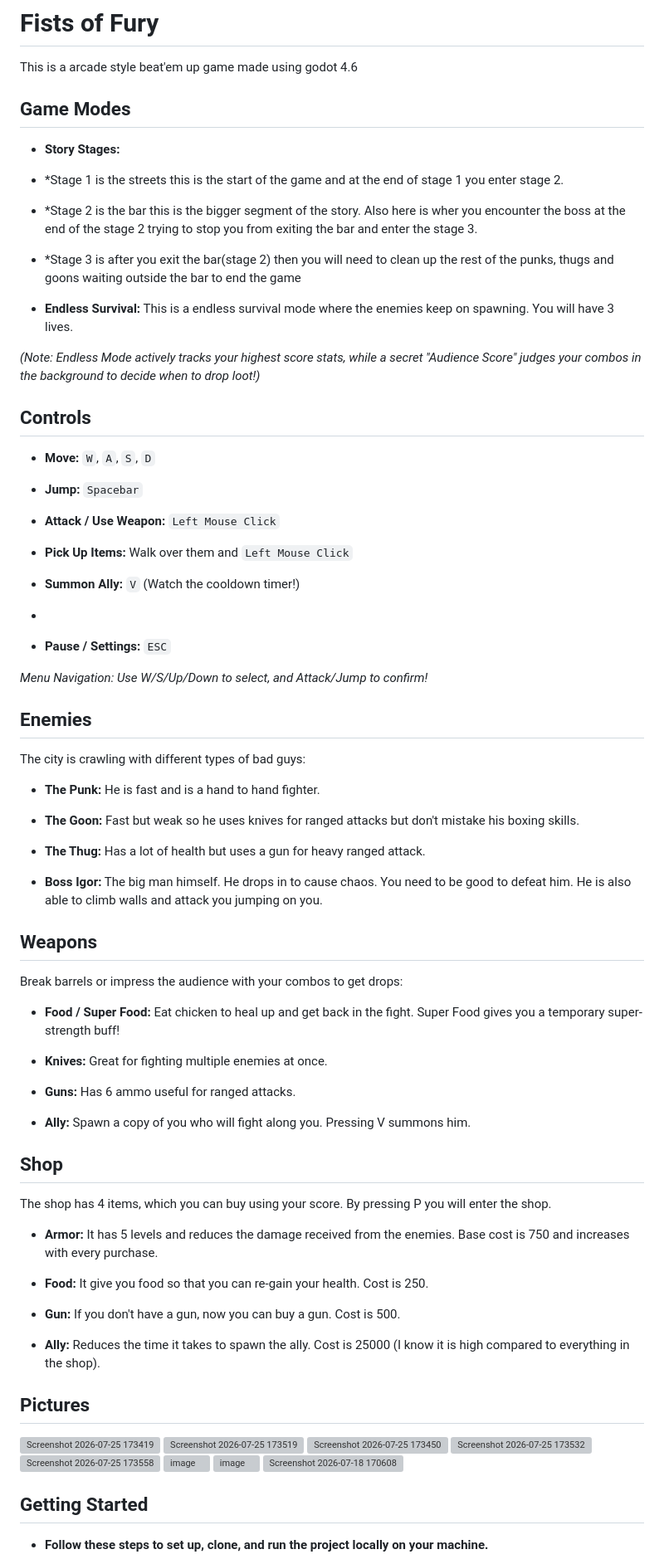
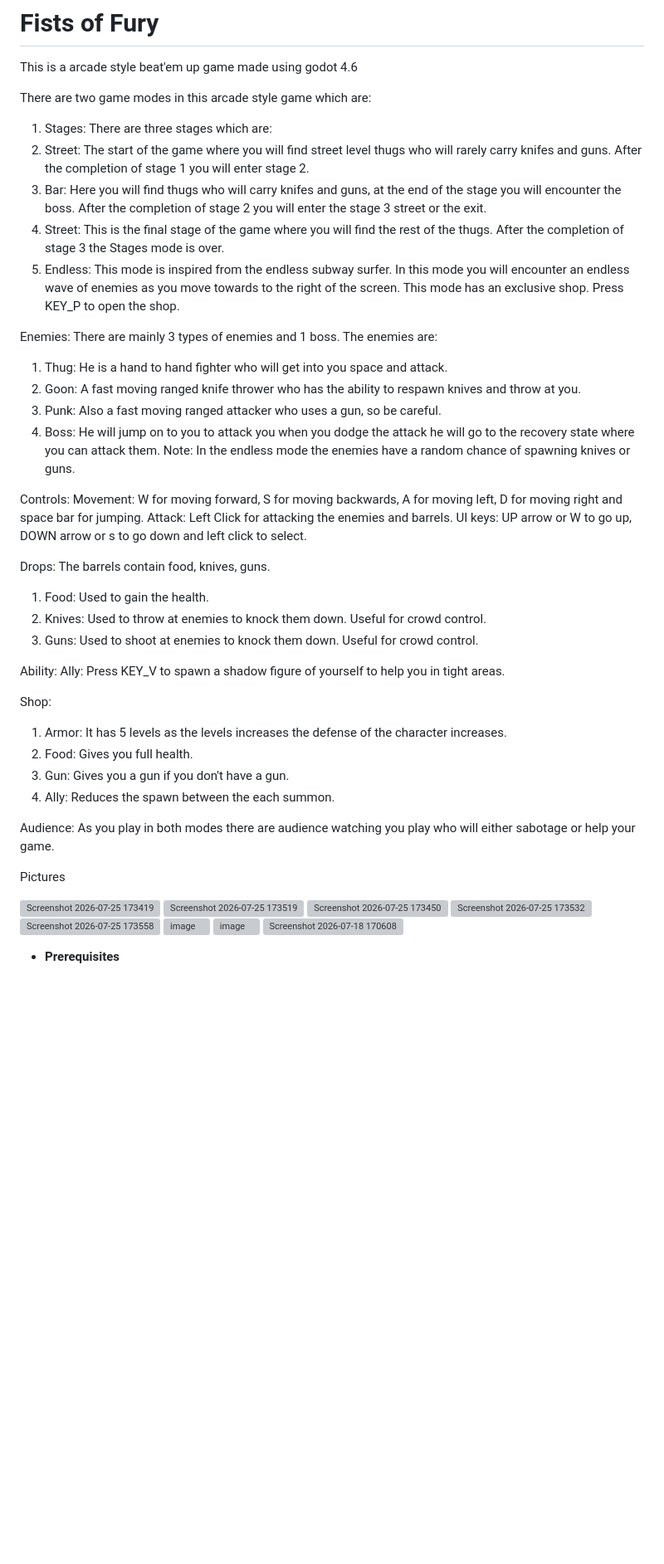
Before and after one commit to Nono-hash000/Fists-of-fury, a Markdown page: README.md, the part around one of its changes. Shown at 83% size. Rendered like a GitHub page; blank space fills up the shorter version; grey boxes are pictures that could not be loaded.

Commit message:
Completely hand written by me, not any use of AI.

```diff
--- a/README.md
+++ b/README.md
@@ -2,87 +2,49 @@
 
 This is a arcade style beat'em up game made using godot 4.6
 
-##  Game Modes
-
-* **Story Stages:**
-
-* *Stage 1 is the streets this is the start of the game and at the end of stage 1 you enter stage 2.
-
-* *Stage 2 is the bar this is the bigger segment of the story. Also here is wher you encounter the boss at the end of the stage 2 trying to stop you from exiting the bar and enter the stage 3.
-
-* *Stage 3 is after you exit the bar(stage 2) then you will need to clean up the rest of the punks, thugs and goons waiting outside the bar to end the game
-
-* **Endless Survival:** This is a endless survival mode where the enemies keep on spawning. You will have 3 lives.
-
-*(Note: Endless Mode actively tracks your highest score stats, while a secret "Audience Score" judges your combos in the background to decide when to drop loot!)*
+There are two game modes in this arcade style game which are:
+1. Stages: There are three stages which are:
+  1. Street: The start of the game where you will find street level thugs who will rarely carry knifes and guns. After the completion of stage 1 you will enter stage 2.
+  2. Bar: Here you will find thugs who will carry knifes and guns, at the end of the stage you will encounter the boss. After the completion of stage 2 you will enter the stage 3 street or the exit.
+  3. Street: This is the final stage of the game where you will find the rest of the thugs. After the completion of stage 3 the Stages mode is over.
+2. Endless: This mode is inspired from the endless subway surfer. In this mode you will encounter an endless wave of enemies as you move towards to the right of the screen. This mode has an exclusive shop. Press KEY_P to open the shop.
 
 
-##  Controls
-
-* **Move:** `W`, `A`, `S`, `D`
-
-* **Jump:** `Spacebar`
-
-* **Attack / Use Weapon:** `Left Mouse Click`
-
-* **Pick Up Items:** Walk over them and `Left Mouse Click`
-
-* **Summon Ally:** `V` (Watch the cooldown timer!)
-*
-* **Pause / Settings:** `ESC`
-
-*Menu Navigation: Use W/S/Up/Down to select, and Attack/Jump to confirm!*
+Enemies: There are mainly 3 types of enemies and 1 boss. The enemies are:
+1. Thug: He is a hand to hand fighter who will get into you space and attack.
+2. Goon: A fast moving ranged knife thrower who has the ability to respawn knives and throw at you.
+3. Punk: Also a fast moving ranged attacker who uses a gun, so be careful.
+4. Boss: He will jump on to you to attack you when you dodge the attack he will go to the recovery state where you can attack them.
+Note: In the endless mode the enemies have a random chance of spawning knives or guns.
 
 
-##  Enemies
-
-The city is crawling with different types of bad guys:
-
-* **The Punk:** He is fast and is a hand to hand fighter.
+Controls:
+Movement: W for moving forward, S for moving backwards, A for moving left, D for moving right and space bar for jumping.
+Attack: Left Click for attacking the enemies and barrels.
+UI keys: UP arrow or W to go up, DOWN arrow or s to go down and left click to select.
 
 
-* **The Goon:** Fast but weak so he uses knives for ranged attacks but don't mistake his boxing skills.
+Drops: The barrels contain food, knives, guns.
+1. Food: Used to gain the health.
+2. Knives: Used to throw at enemies to knock them down. Useful for crowd control.
+3. Guns: Used to shoot at enemies to knock them down. Useful for crowd control.
 
 
-* **The Thug:** Has a lot of health but uses a gun for heavy ranged attack.
+Ability:
+Ally: Press KEY_V to spawn a shadow figure of yourself to help you in tight areas.
 
 
-* **Boss Igor:** The big man himself. He drops in to cause chaos. You need to be good to defeat him. He is also able to climb walls and attack you jumping on you.
+Shop:
+1. Armor: It has 5 levels as the levels increases the defense of the character increases.
+2. Food: Gives you full health.
+3. Gun: Gives you a gun if you don't have a gun.
+4. Ally: Reduces the spawn between the each summon.
 
 
-##  Weapons
-
-Break barrels or impress the audience with your combos to get drops:
-
-* **Food / Super Food:** Eat chicken to heal up and get back in the fight. Super Food gives you a temporary super-strength buff!
+Audience: As you play in both modes there are audience watching you play who will either sabotage or help your game.
 
 
-* **Knives:** Great for fighting multiple enemies at once.
-
-
-* **Guns:** Has 6 ammo useful for ranged attacks.
-
-
-* **Ally:** Spawn a copy of you who will fight along you. Pressing V summons him.
-
-
-## Shop
-
-The shop has 4 items, which you can buy using your score. By pressing P you will enter the shop.
-
-* **Armor:** It has 5 levels and reduces the damage received from the enemies. Base cost is 750 and increases with every purchase.
-
-
-* **Food:** It give you food so that you can re-gain your health. Cost is 250.
-
-
-* **Gun:** If you don't have a gun, now you can buy a gun. Cost is 500.
-
-
-* **Ally:** Reduces the time it takes to spawn the ally. Cost is 25000 (I know it is high compared to everything in the shop).
-
-
-## Pictures
+Pictures
 
 <img width="1002" height="647" alt="Screenshot 2026-07-25 173419" src="https://github.com/user-attachments/assets/9d8e2c38-7a57-43cc-a8dc-ee0a4d9f60a9" />
 <img width="1007" height="652" alt="Screenshot 2026-07-25 173519" src="https://github.com/user-attachments/assets/f9b7d283-e221-4d41-a965-bfc216e165f4" />
@@ -94,6 +56,5 @@ The shop has 4 items, which you can buy using your score. By pressing P you will
 <img width="1252" height="802" alt="Screenshot 2026-07-18 170608" src="https://github.com/user-attachments/assets/3c6f91c3-465b-4670-9f34-10eb600d6e02" />
 
 
-## Getting Started
-* **Follow these steps to set up, clone, and run the project locally on your machine.**
+* **Prerequisites**
 
```
Also changed, not shown: other parts of README.md (+10 -20 lines).
